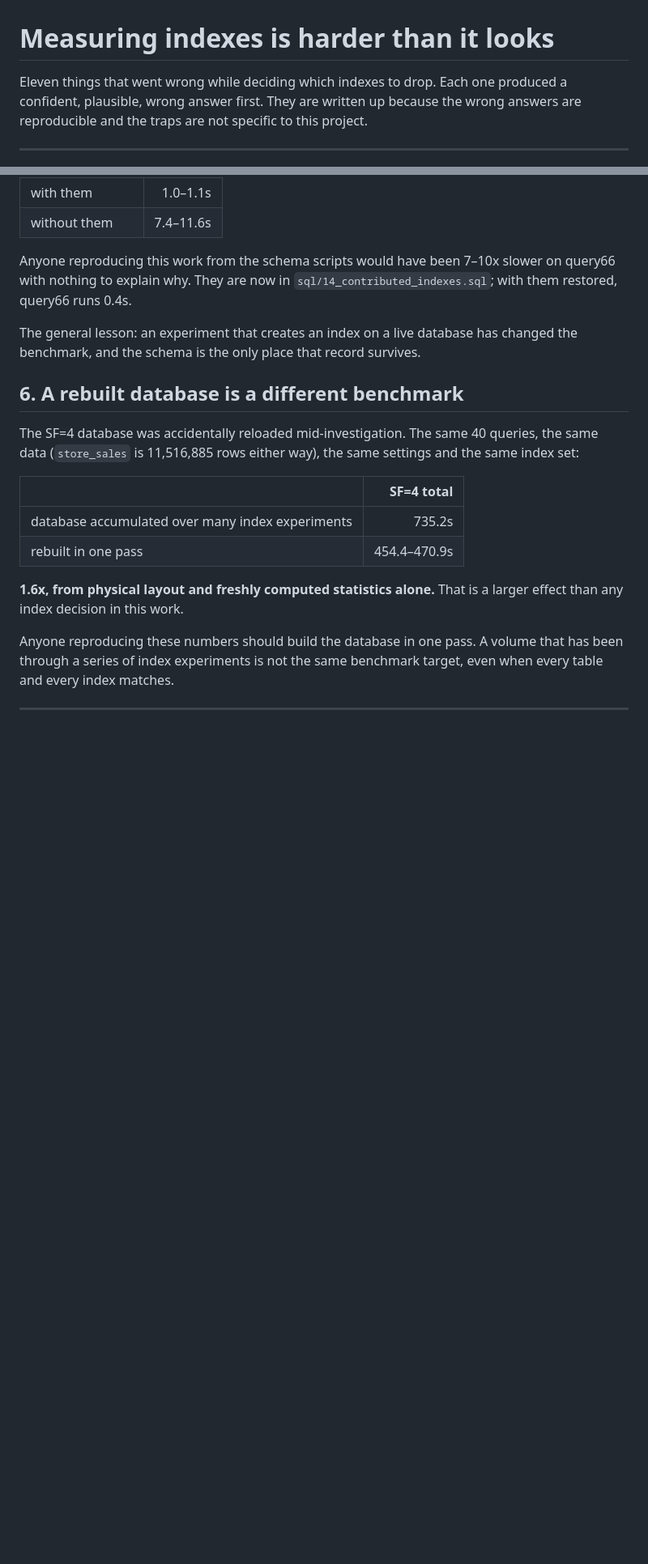
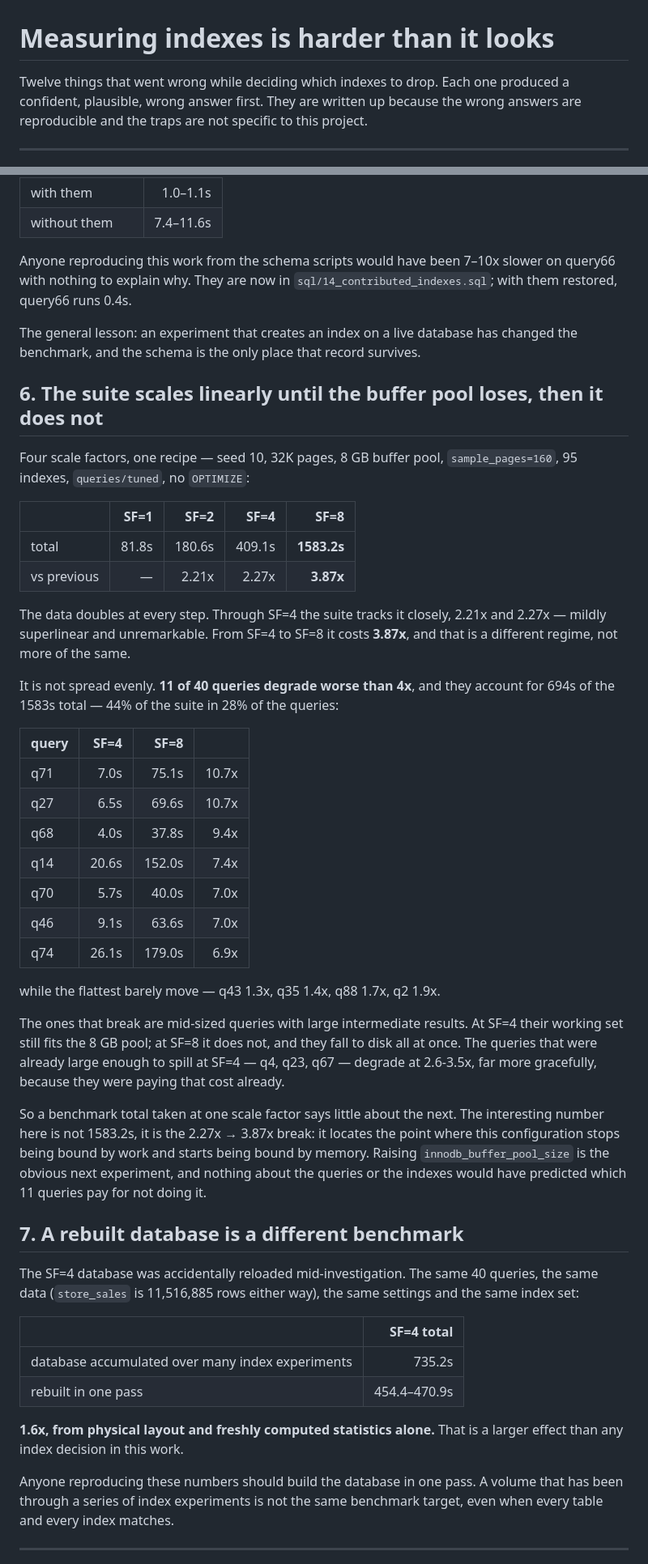
Before and after one commit to hoseinaghaei/mariadb-tpcds, a Markdown page: report/28-measuring-indexes.md, 2 parts joined by grey strips. Shown at 81% size. GitHub-like rendering; blank space fills up the shorter version.

```diff
--- a/report/28-measuring-indexes.md
+++ b/report/28-measuring-indexes.md
@@ -1,6 +1,6 @@
 # Measuring indexes is harder than it looks
 
-Eleven things that went wrong while deciding which indexes to drop. Each one
+Twelve things that went wrong while deciding which indexes to drop. Each one
 produced a confident, plausible, wrong answer first. They are written up
 because the wrong answers are reproducible and the traps are not specific to
 this project.
@@ -192,7 +192,50 @@ The general lesson: an experiment that creates an index on a live database
 has changed the benchmark, and the schema is the only place that record
 survives.
 
-## 6. A rebuilt database is a different benchmark
+## 6. The suite scales linearly until the buffer pool loses, then it does not
+
+Four scale factors, one recipe — seed 10, 32K pages, 8 GB buffer pool,
+`sample_pages=160`, 95 indexes, `queries/tuned`, no `OPTIMIZE`:
+
+| | SF=1 | SF=2 | SF=4 | SF=8 |
+|---|---:|---:|---:|---:|
+| total | 81.8s | 180.6s | 409.1s | **1583.2s** |
+| vs previous | — | 2.21x | 2.27x | **3.87x** |
+
+The data doubles at every step. Through SF=4 the suite tracks it closely,
+2.21x and 2.27x — mildly superlinear and unremarkable. From SF=4 to SF=8 it
+costs **3.87x**, and that is a different regime, not more of the same.
+
+It is not spread evenly. **11 of 40 queries degrade worse than 4x**, and
+they account for 694s of the 1583s total — 44% of the suite in 28% of the
+queries:
+
+| query | SF=4 | SF=8 | |
+|---|---:|---:|---:|
+| q71 | 7.0s | 75.1s | 10.7x |
+| q27 | 6.5s | 69.6s | 10.7x |
+| q68 | 4.0s | 37.8s | 9.4x |
+| q14 | 20.6s | 152.0s | 7.4x |
+| q70 | 5.7s | 40.0s | 7.0x |
+| q46 | 9.1s | 63.6s | 7.0x |
+| q74 | 26.1s | 179.0s | 6.9x |
+
+while the flattest barely move — q43 1.3x, q35 1.4x, q88 1.7x, q2 1.9x.
+
+The ones that break are mid-sized queries with large intermediate results.
+At SF=4 their working set still fits the 8 GB pool; at SF=8 it does not, and
+they fall to disk all at once. The queries that were already large enough to
+spill at SF=4 — q4, q23, q67 — degrade at 2.6-3.5x, far more gracefully,
+because they were paying that cost already.
+
+So a benchmark total taken at one scale factor says little about the next.
+The interesting number here is not 1583.2s, it is the 2.27x → 3.87x break:
+it locates the point where this configuration stops being bound by work and
+starts being bound by memory. Raising `innodb_buffer_pool_size` is the
+obvious next experiment, and nothing about the queries or the indexes would
+have predicted which 11 queries pay for not doing it.
+
+## 7. A rebuilt database is a different benchmark
 
 The SF=4 database was accidentally reloaded mid-investigation. The same 40
 queries, the same data (`store_sales` is 11,516,885 rows either way), the
```
Also changed, not shown: other parts of report/28-measuring-indexes.md (+5 -5 lines), report/25-query-by-query.md (+227 -227 lines).
